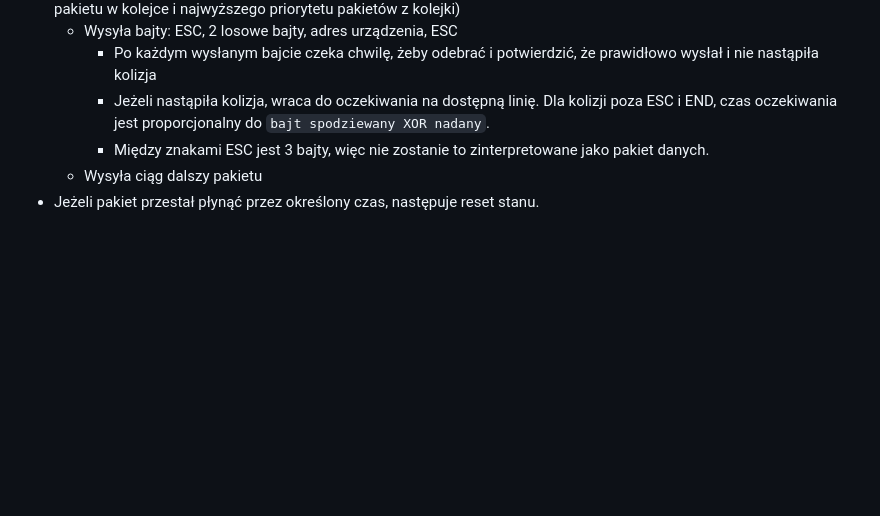
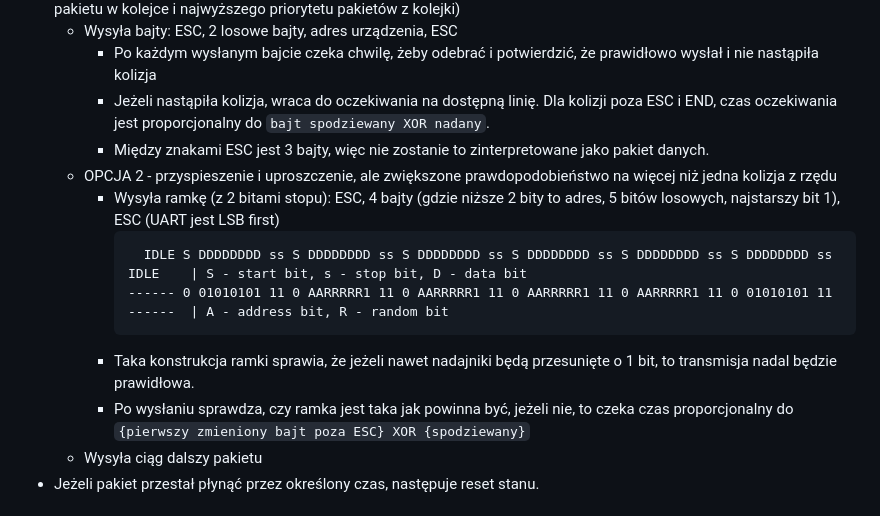
Before and after one commit to kildom/home-controller, a Markdown page: drafts/protocol.md, the part around the change. Rendered like a GitHub page; blank space fills up the shorter version.

Commit message:
Enhance protocol with new frame structure option
Added option for frame structure to improve transmission reliability and reduce collision probability.

````diff
--- a/drafts/protocol.md
+++ b/drafts/protocol.md
@@ -14,6 +14,14 @@
     * Po każdym wysłanym bajcie czeka chwilę, żeby odebrać i potwierdzić, że prawidłowo wysłał i nie nastąpiła kolizja
     * Jeżeli nastąpiła kolizja, wraca do oczekiwania na dostępną linię. Dla kolizji poza ESC i END, czas oczekiwania jest proporcjonalny do `bajt spodziewany XOR nadany`.
     * Między znakami ESC jest 3 bajty, więc nie zostanie to zinterpretowane jako pakiet danych.
+  * OPCJA 2 - przyspieszenie i uproszczenie, ale zwiększone prawdopodobieństwo na więcej niż jedna kolizja z rzędu
+    * Wysyła ramkę (z 2 bitami stopu): ESC, 4 bajty (gdzie niższe 2 bity to adres, 5 bitów losowych, najstarszy bit 1), ESC (UART jest LSB first)
+      ```
+        IDLE S DDDDDDDD ss S DDDDDDDD ss S DDDDDDDD ss S DDDDDDDD ss S DDDDDDDD ss S DDDDDDDD ss IDLE    | S - start bit, s - stop bit, D - data bit
+      ------ 0 01010101 11 0 AARRRRR1 11 0 AARRRRR1 11 0 AARRRRR1 11 0 AARRRRR1 11 0 01010101 11 ------  | A - address bit, R - random bit
+      ```
+    * Taka konstrukcja ramki sprawia, że jeżeli nawet nadajniki będą przesunięte o 1 bit, to transmisja nadal będzie prawidłowa.
+    * Po wysłaniu sprawdza, czy ramka jest taka jak powinna być, jeżeli nie, to czeka czas proporcjonalny do `{pierwszy zmieniony bajt poza ESC} XOR {spodziewany}`
   * Wysyła ciąg dalszy pakietu
 * Jeżeli pakiet przestał płynąć przez określony czas, następuje reset stanu.
 
````
